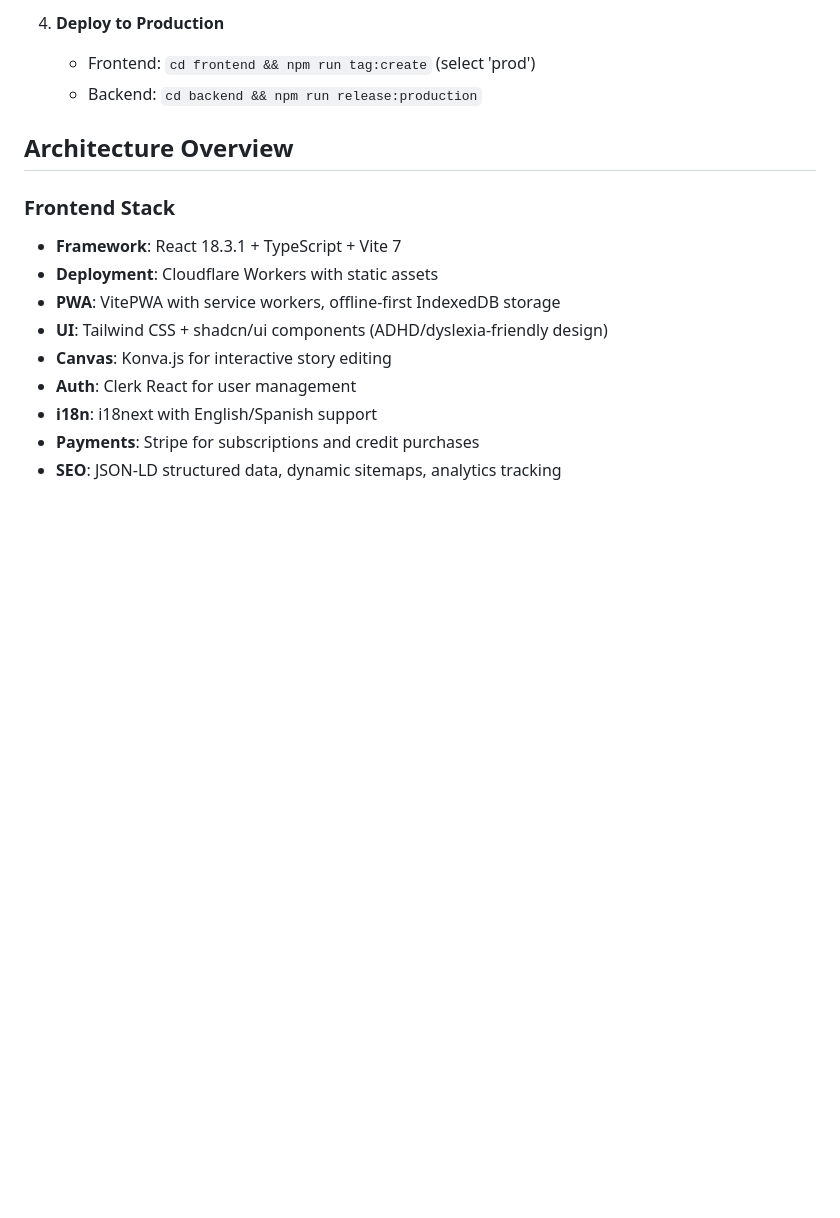
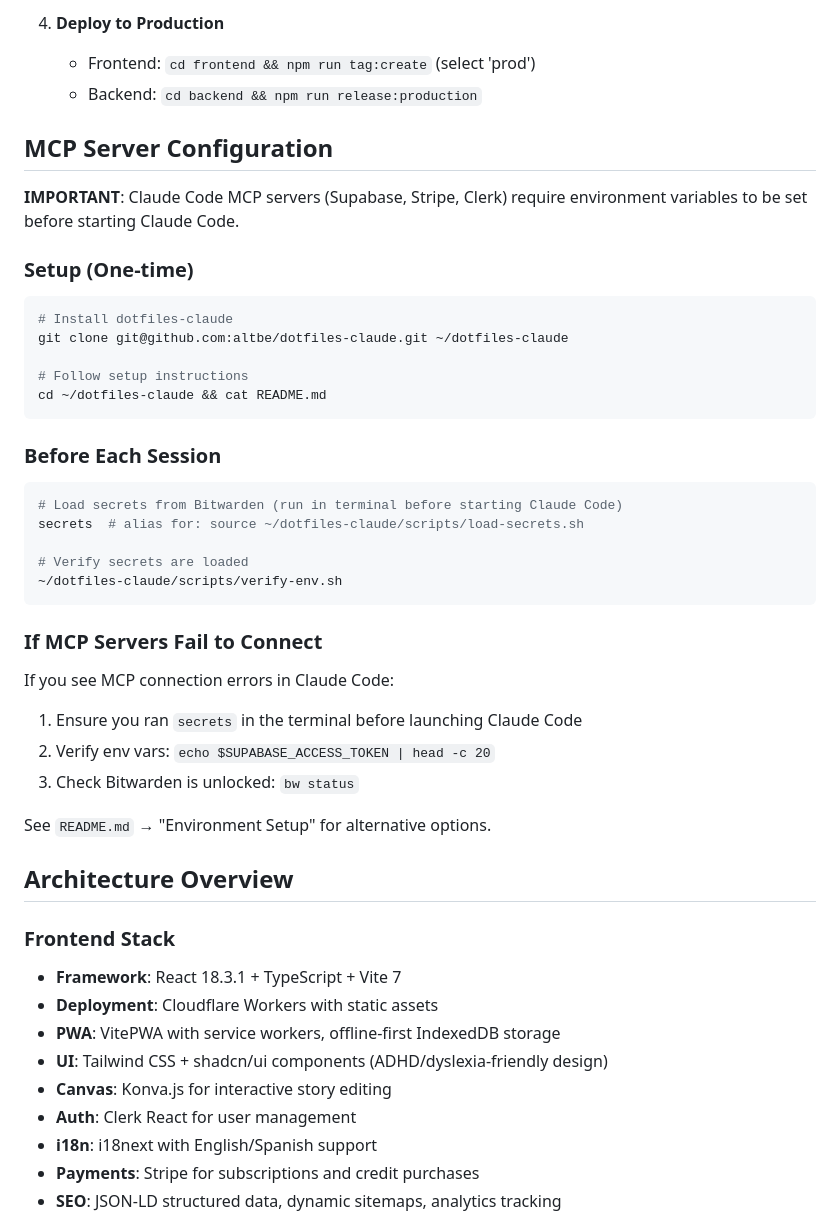
Before and after one commit to altbe/icraft-main, a Markdown page: CLAUDE.md, the part around the change. Rendered like a GitHub page; blank space fills up the shorter version.

Commit message:
docs: Add MCP Server Configuration section to CLAUDE.md
Documents requirement to load secrets before starting Claude Code:
- One-time setup instructions for dotfiles-claude
- Before each session: run 'secrets' command
- Troubleshooting steps for MCP connection failures

🤖 Generated with [Claude Code](https://claude.com/claude-code)

Co-Authored-By: Claude Opus 4.5 <noreply@anthropic.com>

````diff
--- a/CLAUDE.md
+++ b/CLAUDE.md
@@ -31,6 +31,36 @@ This is a **monorepo with Git submodules**:
 4. **Deploy to Production**
    - Frontend: `cd frontend && npm run tag:create` (select 'prod')
    - Backend: `cd backend && npm run release:production`
+
+## MCP Server Configuration
+
+**IMPORTANT**: Claude Code MCP servers (Supabase, Stripe, Clerk) require environment variables to be set before starting Claude Code.
+
+### Setup (One-time)
+```bash
+# Install dotfiles-claude
+git clone git@github.com:altbe/dotfiles-claude.git ~/dotfiles-claude
+
+# Follow setup instructions
+cd ~/dotfiles-claude && cat README.md
+```
+
+### Before Each Session
+```bash
+# Load secrets from Bitwarden (run in terminal before starting Claude Code)
+secrets  # alias for: source ~/dotfiles-claude/scripts/load-secrets.sh
+
+# Verify secrets are loaded
+~/dotfiles-claude/scripts/verify-env.sh
+```
+
+### If MCP Servers Fail to Connect
+If you see MCP connection errors in Claude Code:
+1. Ensure you ran `secrets` in the terminal before launching Claude Code
+2. Verify env vars: `echo $SUPABASE_ACCESS_TOKEN | head -c 20`
+3. Check Bitwarden is unlocked: `bw status`
+
+See `README.md` → "Environment Setup" for alternative options.
 
 ## Architecture Overview
 
````
